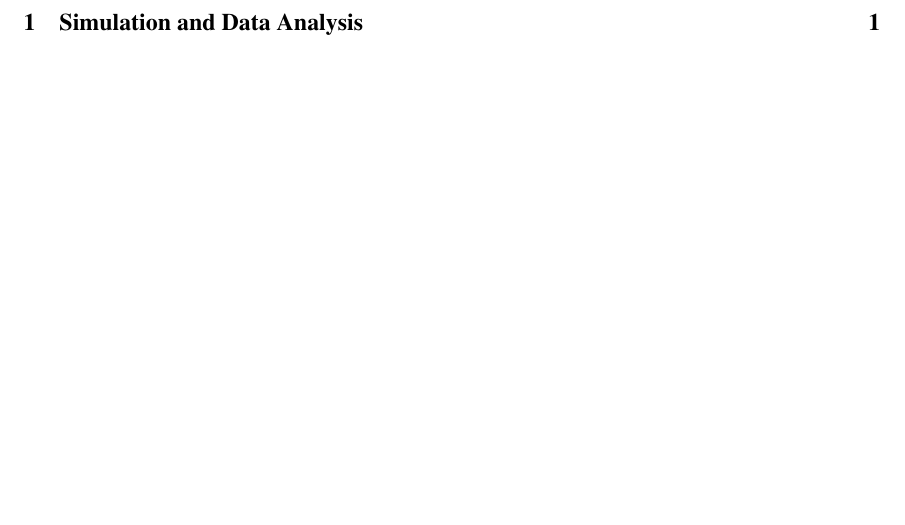
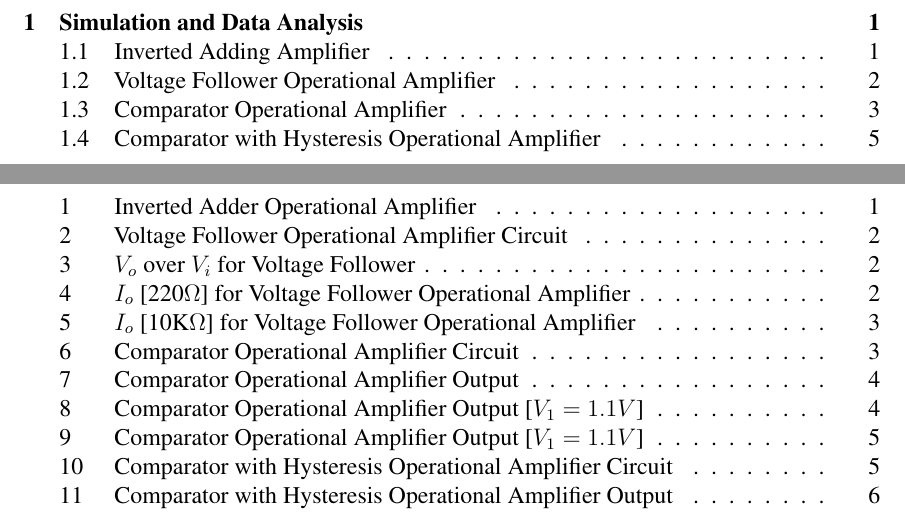
Before and after one commit to mabushelbaia/DocumentsTemplate, a LaTeX document (main.tex): part of page 2 of 5 before the commit and two parts of pages 2 and 3 of 10 after it, the two joined at a grey line, cut so that both start at the same text, the shorter picture padded with empty space. The pictures show the PDF file main.pdf that the author committed with the source.

Commit message:
Finished

```diff
--- a/main.tex
+++ b/main.tex
@@ -66,3 +66,12 @@
 \pagenumbering{arabic}
 %-------------- CONTENT ---------------------%
 \h{Simulation and Data Analysis}
+\hh{Inverted Adding Amplifier}
+\begin{figure}[H]
+    \centering
+    \includegraphics[width=0.5\textwidth]{assets/main/2023-08-20-13-40-43.png}
+    \caption{Inverted Adder Operational Amplifier}
+\end{figure}
+\begin{table}[H]
+    \centering
+    \resizebox{0.5\textwidth}{!}{%
@@ -69 +92,65 @@
+    V_o \approx -9.987V_1 - 0.998V_2
+\end{equation}
+\hh{Voltage Follower Operational Amplifier}
+\begin{figure}[H]
+    \centering
+    \includegraphics[width=0.5\textwidth]{assets/main/2023-08-20-14-17-05.png}
+    \caption{Voltage Follower Operational Amplifier Circuit}
+\end{figure}
+
+\begin{figure}[H]
+    \centering
+    \includegraphics[width=\textwidth]{assets/main/2023-08-20-13-59-33.png}
+    \caption{$V_o$ over $V_i$ for Voltage Follower}
+\end{figure}
+\begin{figure}[H]
+    \centering
+    \includegraphics[width=\textwidth]{assets/main/2023-08-20-14-03-35.png}
+    \caption{$I_o$ [220$\Omega$] for Voltage Follower Operational Amplifier}
+\end{figure}
+We can see that the current is liniearly increasing with the voltage, which is expected since the resistance is constant. But at $I_o = 40mA$ the current is constant disregarding the voltage, and after $V_i \approx 15.5V$ the current is constant at $I_o = -40mA$.
+\begin{figure}[H]
+    \centering
+    \includegraphics[width=\textwidth]{assets/main/2023-08-20-14-04-48.png}
+    \caption{$I_o$ [10K$\Omega$] for Voltage Follower Operational Amplifier}
+\end{figure}
+We notice the same behavior as the previous circuit, but the current is constant at $I_o = 1.5mA$ and $I_o = -1.5mA$ when voltage crosses $V_i \approx 15.5V$.
+\hh{Comparator Operational Amplifier}
+\begin{figure}[H]
+    \centering
+    \includegraphics[width=0.5\textwidth]{assets/main/2023-08-20-14-25-10.png}
+    \caption{Comparator Operational Amplifier Circuit}
+\end{figure}
+
+\begin{figure}[H]
+    \centering
+    \includegraphics[width=\textwidth]{assets/main/2023-08-20-15-12-14.png}
+    \caption{Comparator Operational Amplifier Output}
+\end{figure}
+We notice that whenever $V_1 > V_2$ the output is $V_o = 15V$, and whenever $V_1 < V_2$ the output is $V_o = -15V$.
+\begin{figure}[H]
+    \centering
+    \includegraphics[width=\textwidth]{assets/main/2023-08-20-15-19-07.png}
+    \caption{Comparator Operational Amplifier Output [$V_1 = 1.1V$]}
+\end{figure}
+From the previous graph, we can see that the output is always $V_o \approx 15V$ since $V_1 > V_2$.
+\begin{figure}[H]
+    \centering
+    \includegraphics[width=\textwidth]{assets/main/2023-08-20-15-24-09.png}
+    \caption{Comparator Operational Amplifier Output [$V_1 = 1.1V$]}
+\end{figure}
+From the previous graph, we can see that the output is always $V_o \approx -15V$ since $V_1 < V_2$.
+\hh{Comparator with Hysteresis Operational Amplifier}
+\begin{figure}[H]
+    \centering
+    \includegraphics[width=0.5\textwidth]{assets/main/2023-08-20-15-28-53.png}
+    \caption{Comparator with Hysteresis Operational Amplifier Circuit}
+\end{figure}
+
+\begin{figure}[H]
+    \centering
+    \includegraphics[width=\textwidth]{assets/main/2023-08-20-15-32-24.png}
+    \caption{Comparator with Hysteresis Operational Amplifier Output}
+\end{figure}
+At around $V_i = 6.98V$ the output switches from $V_o = 15V$ to $V_o = -15V$, and at around $V_i = 0V$ the output switches from $V_o = -15V$ to $V_o = 15V$.
 \end{document}
```
Also changed, not shown: assets/main/2023-08-20-13-40-43.png (added), assets/main/2023-08-20-13-58-46.png (added), assets/main/2023-08-20-13-59-33.png (added), assets/main/2023-08-20-14-03-35.png (added), assets/main/2023-08-20-14-04-48.png (added), assets/main/2023-08-20-14-17-05.png (added), assets/main/2023-08-20-14-23-41.png (added), assets/main/2023-08-20-14-25-10.png (added), assets/main/2023-08-20-15-09-49.png (added), assets/main/2023-08-20-15-12-14.png (added), assets/main/2023-08-20-15-19-07.png (added), assets/main/2023-08-20-15-24-09.png (added), assets/main/2023-08-20-15-28-53.png (added), assets/main/2023-08-20-15-32-24.png (added), 3 more files.
